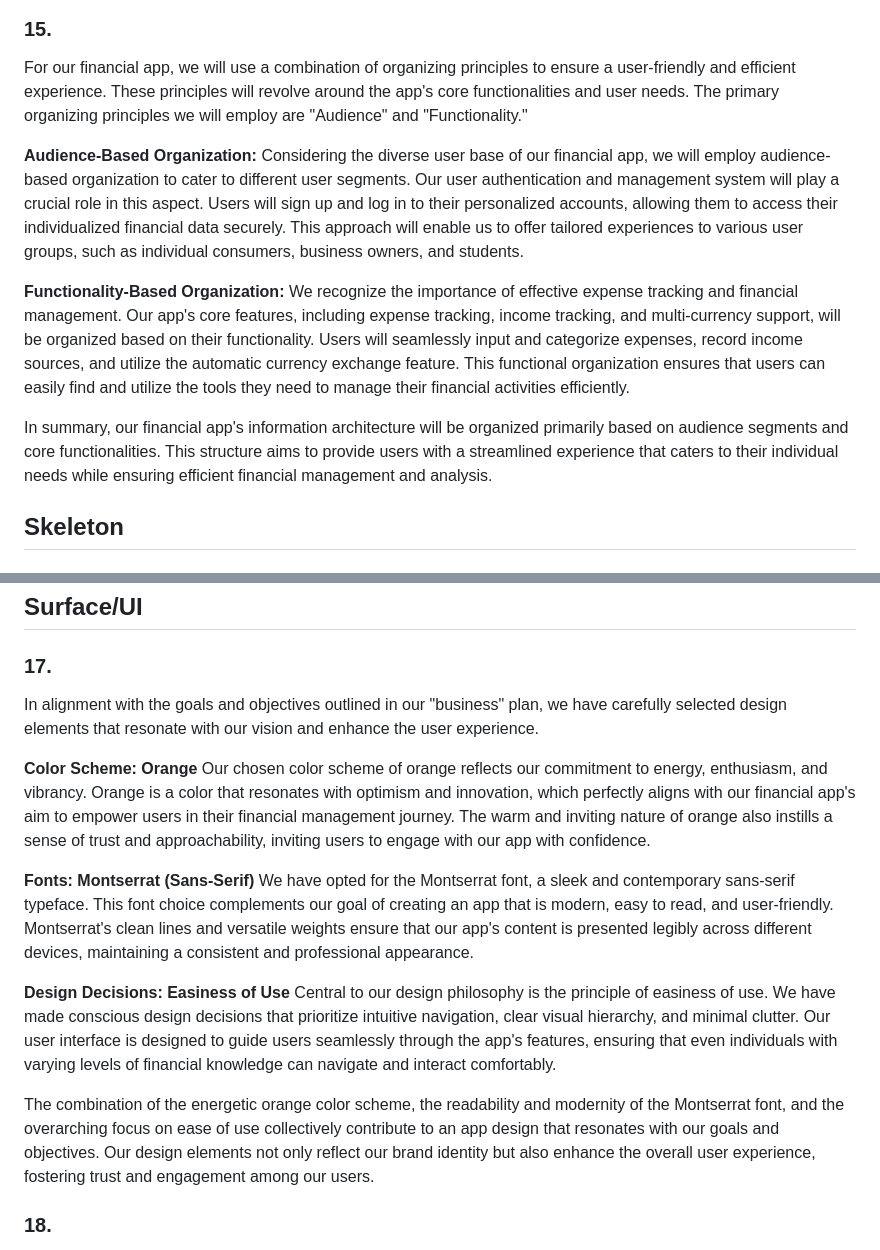
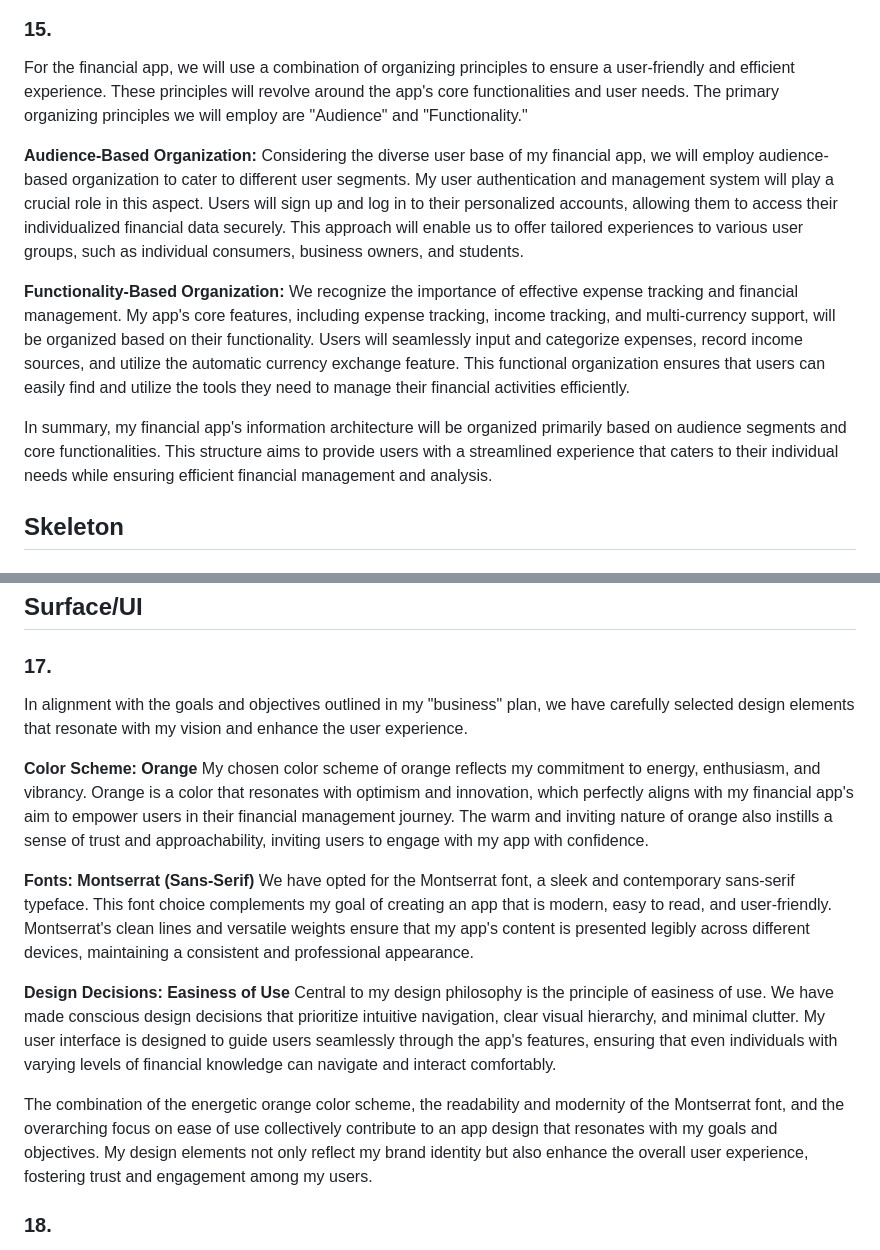
Before and after one commit to banban-22/spendWise_new, a Markdown page: SpendWise_plan.md, 2 parts joined by grey strips. Rendered like a GitHub page.

Commit message:
fixed some grammar

```diff
--- a/SpendWise_plan.md
+++ b/SpendWise_plan.md
@@ -223,15 +223,15 @@ Value to Business: This scenario highlights the app's appeal to young adults and
 
 ### 15.
 
-For our financial app, we will use a combination of organizing principles to ensure a user-friendly and efficient experience. These principles will revolve around the app's core functionalities and user needs. The primary organizing principles we will employ are "Audience" and "Functionality."
+For the financial app, we will use a combination of organizing principles to ensure a user-friendly and efficient experience. These principles will revolve around the app's core functionalities and user needs. The primary organizing principles we will employ are "Audience" and "Functionality."
 
 **Audience-Based Organization:**
-Considering the diverse user base of our financial app, we will employ audience-based organization to cater to different user segments. Our user authentication and management system will play a crucial role in this aspect. Users will sign up and log in to their personalized accounts, allowing them to access their individualized financial data securely. This approach will enable us to offer tailored experiences to various user groups, such as individual consumers, business owners, and students.
+Considering the diverse user base of my financial app, we will employ audience-based organization to cater to different user segments. My user authentication and management system will play a crucial role in this aspect. Users will sign up and log in to their personalized accounts, allowing them to access their individualized financial data securely. This approach will enable us to offer tailored experiences to various user groups, such as individual consumers, business owners, and students.
 
 **Functionality-Based Organization:**
-We recognize the importance of effective expense tracking and financial management. Our app's core features, including expense tracking, income tracking, and multi-currency support, will be organized based on their functionality. Users will seamlessly input and categorize expenses, record income sources, and utilize the automatic currency exchange feature. This functional organization ensures that users can easily find and utilize the tools they need to manage their financial activities efficiently.
+We recognize the importance of effective expense tracking and financial management. My app's core features, including expense tracking, income tracking, and multi-currency support, will be organized based on their functionality. Users will seamlessly input and categorize expenses, record income sources, and utilize the automatic currency exchange feature. This functional organization ensures that users can easily find and utilize the tools they need to manage their financial activities efficiently.
 
-In summary, our financial app's information architecture will be organized primarily based on audience segments and core functionalities. This structure aims to provide users with a streamlined experience that caters to their individual needs while ensuring efficient financial management and analysis.
+In summary, my financial app's information architecture will be organized primarily based on audience segments and core functionalities. This structure aims to provide users with a streamlined experience that caters to their individual needs while ensuring efficient financial management and analysis.
 
 ## Skeleton
 
@@ -276,18 +276,18 @@ c & d.
 
 ### 17.
 
-In alignment with the goals and objectives outlined in our "business" plan, we have carefully selected design elements that resonate with our vision and enhance the user experience.
+In alignment with the goals and objectives outlined in my "business" plan, we have carefully selected design elements that resonate with my vision and enhance the user experience.
 
 **Color Scheme: Orange**
-Our chosen color scheme of orange reflects our commitment to energy, enthusiasm, and vibrancy. Orange is a color that resonates with optimism and innovation, which perfectly aligns with our financial app's aim to empower users in their financial management journey. The warm and inviting nature of orange also instills a sense of trust and approachability, inviting users to engage with our app with confidence.
+My chosen color scheme of orange reflects my commitment to energy, enthusiasm, and vibrancy. Orange is a color that resonates with optimism and innovation, which perfectly aligns with my financial app's aim to empower users in their financial management journey. The warm and inviting nature of orange also instills a sense of trust and approachability, inviting users to engage with my app with confidence.
 
 **Fonts: Montserrat (Sans-Serif)**
-We have opted for the Montserrat font, a sleek and contemporary sans-serif typeface. This font choice complements our goal of creating an app that is modern, easy to read, and user-friendly. Montserrat's clean lines and versatile weights ensure that our app's content is presented legibly across different devices, maintaining a consistent and professional appearance.
+We have opted for the Montserrat font, a sleek and contemporary sans-serif typeface. This font choice complements my goal of creating an app that is modern, easy to read, and user-friendly. Montserrat's clean lines and versatile weights ensure that my app's content is presented legibly across different devices, maintaining a consistent and professional appearance.
 
 **Design Decisions: Easiness of Use**
-Central to our design philosophy is the principle of easiness of use. We have made conscious design decisions that prioritize intuitive navigation, clear visual hierarchy, and minimal clutter. Our user interface is designed to guide users seamlessly through the app's features, ensuring that even individuals with varying levels of financial knowledge can navigate and interact comfortably.
+Central to my design philosophy is the principle of easiness of use. We have made conscious design decisions that prioritize intuitive navigation, clear visual hierarchy, and minimal clutter. My user interface is designed to guide users seamlessly through the app's features, ensuring that even individuals with varying levels of financial knowledge can navigate and interact comfortably.
 
-The combination of the energetic orange color scheme, the readability and modernity of the Montserrat font, and the overarching focus on ease of use collectively contribute to an app design that resonates with our goals and objectives. Our design elements not only reflect our brand identity but also enhance the overall user experience, fostering trust and engagement among our users.
+The combination of the energetic orange color scheme, the readability and modernity of the Montserrat font, and the overarching focus on ease of use collectively contribute to an app design that resonates with my goals and objectives. My design elements not only reflect my brand identity but also enhance the overall user experience, fostering trust and engagement among my users.
 
 ### 18.
 
```
